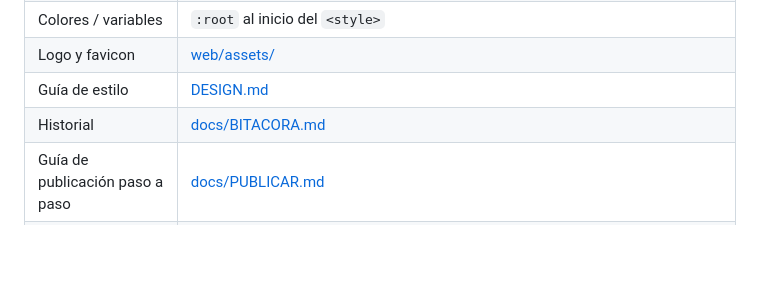
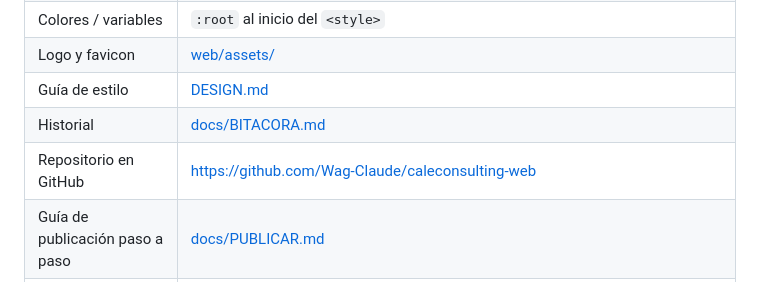
Before and after one commit to Wag-Claude/caleconsulting-web, a Markdown page: CLAUDE.md, the part around the change. Rendered like a GitHub page; blank space fills up the shorter version.

```diff
--- a/CLAUDE.md
+++ b/CLAUDE.md
@@ -42,6 +42,7 @@ Sitio corporativo de Cale Consulting para `caleconsulting.net` (dominio en Googl
 | Logo y favicon | [web/assets/](web/assets/) |
 | Guía de estilo | [DESIGN.md](DESIGN.md) |
 | Historial | [docs/BITACORA.md](docs/BITACORA.md) |
+| Repositorio en GitHub | https://github.com/Wag-Claude/caleconsulting-web |
 | Guía de publicación paso a paso | [docs/PUBLICAR.md](docs/PUBLICAR.md) |
 | Vista previa | config `cale-web` en `C:\Users\wwpch\.claude\launch.json` (la que lee el navegador integrado) y en `.claude/launch.json` → http://localhost:5500 |
 
```
Also changed, not shown: docs/BITACORA.md (+4 -0 lines).
